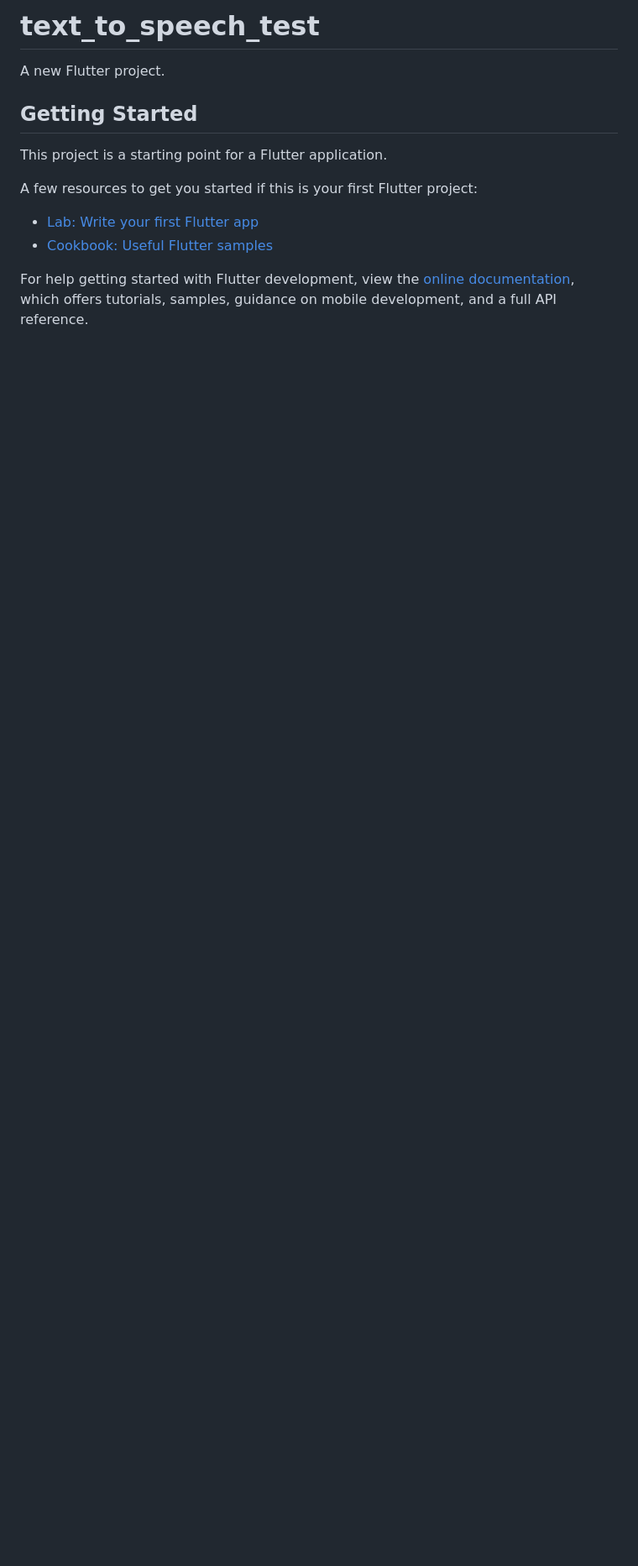
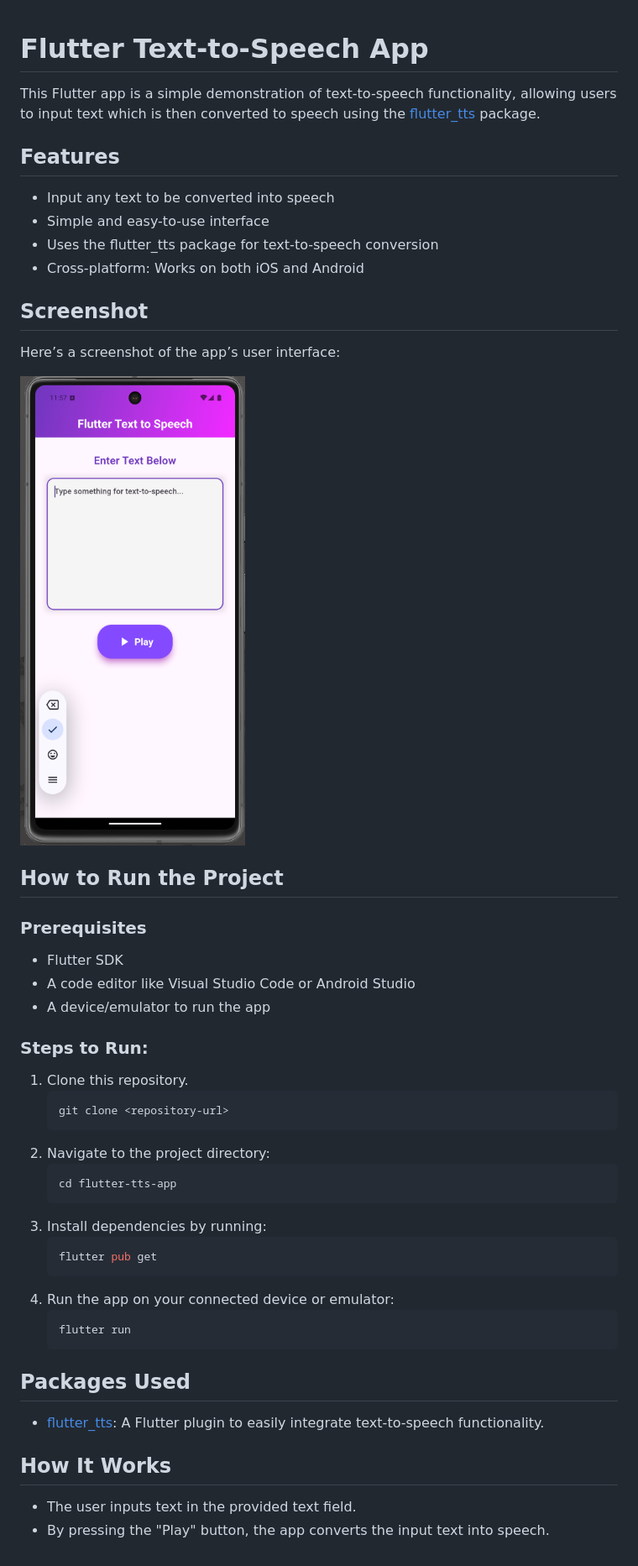
Before and after one commit to danuka-nalidu/text_to_speech-app, a Markdown page: README.md, the part around the change. Shown: that part at 84% size. Rendered like a GitHub page; pictures changed too: images/screenshot.png (added); blank space fills up the shorter version.

````diff
--- a/README.md
+++ b/README.md
@@ -1,16 +1,53 @@
-# text_to_speech_test
 
-A new Flutter project.
+# Flutter Text-to-Speech App
 
-## Getting Started
+This Flutter app is a simple demonstration of text-to-speech functionality, allowing users to input text which is then converted to speech using the [flutter_tts](https://pub.dev/packages/flutter_tts) package.
 
-This project is a starting point for a Flutter application.
+## Features
 
-A few resources to get you started if this is your first Flutter project:
+- Input any text to be converted into speech
+- Simple and easy-to-use interface
+- Uses the flutter_tts package for text-to-speech conversion
+- Cross-platform: Works on both iOS and Android
 
-- [Lab: Write your first Flutter app](https://docs.flutter.dev/get-started/codelab)
-- [Cookbook: Useful Flutter samples](https://docs.flutter.dev/cookbook)
+## Screenshot
 
-For help getting started with Flutter development, view the
-[online documentation](https://docs.flutter.dev/), which offers tutorials,
-samples, guidance on mobile development, and a full API reference.
+Here’s a screenshot of the app’s user interface:
+
+![App Screenshot](./images/screenshot.png)
+
+## How to Run the Project
+
+### Prerequisites
+
+- Flutter SDK
+- A code editor like Visual Studio Code or Android Studio
+- A device/emulator to run the app
+
+### Steps to Run:
+
+1. Clone this repository.
+   ```bash
+   git clone <repository-url>
+   ```
+2. Navigate to the project directory:
+   ```bash
+   cd flutter-tts-app
+   ```
+3. Install dependencies by running:
+   ```bash
+   flutter pub get
+   ```
+4. Run the app on your connected device or emulator:
+   ```bash
+   flutter run
+   ```
+
+## Packages Used
+
+- [flutter_tts](https://pub.dev/packages/flutter_tts): A Flutter plugin to easily integrate text-to-speech functionality.
+
+## How It Works
+
+- The user inputs text in the provided text field.
+- By pressing the "Play" button, the app converts the input text into speech.
````
